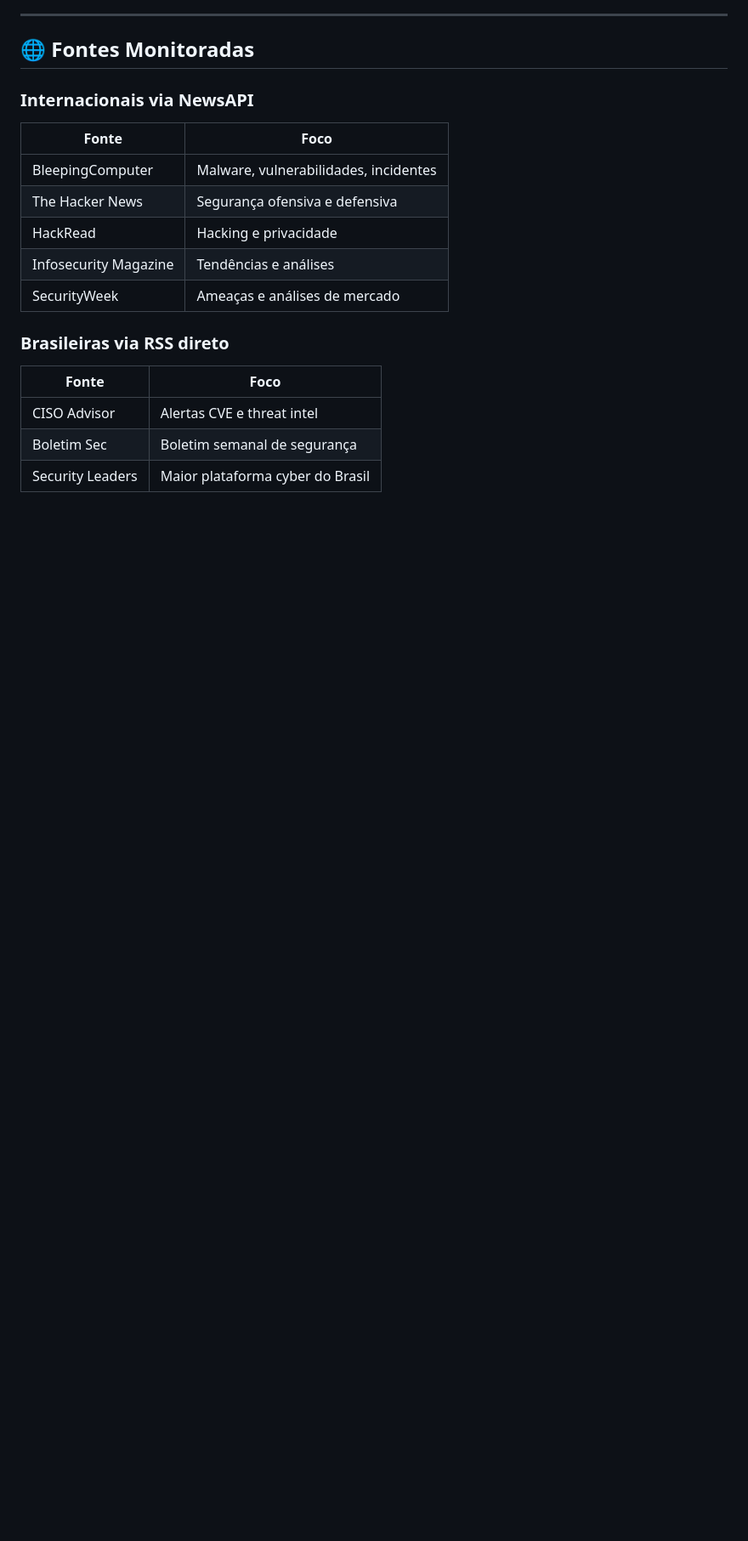
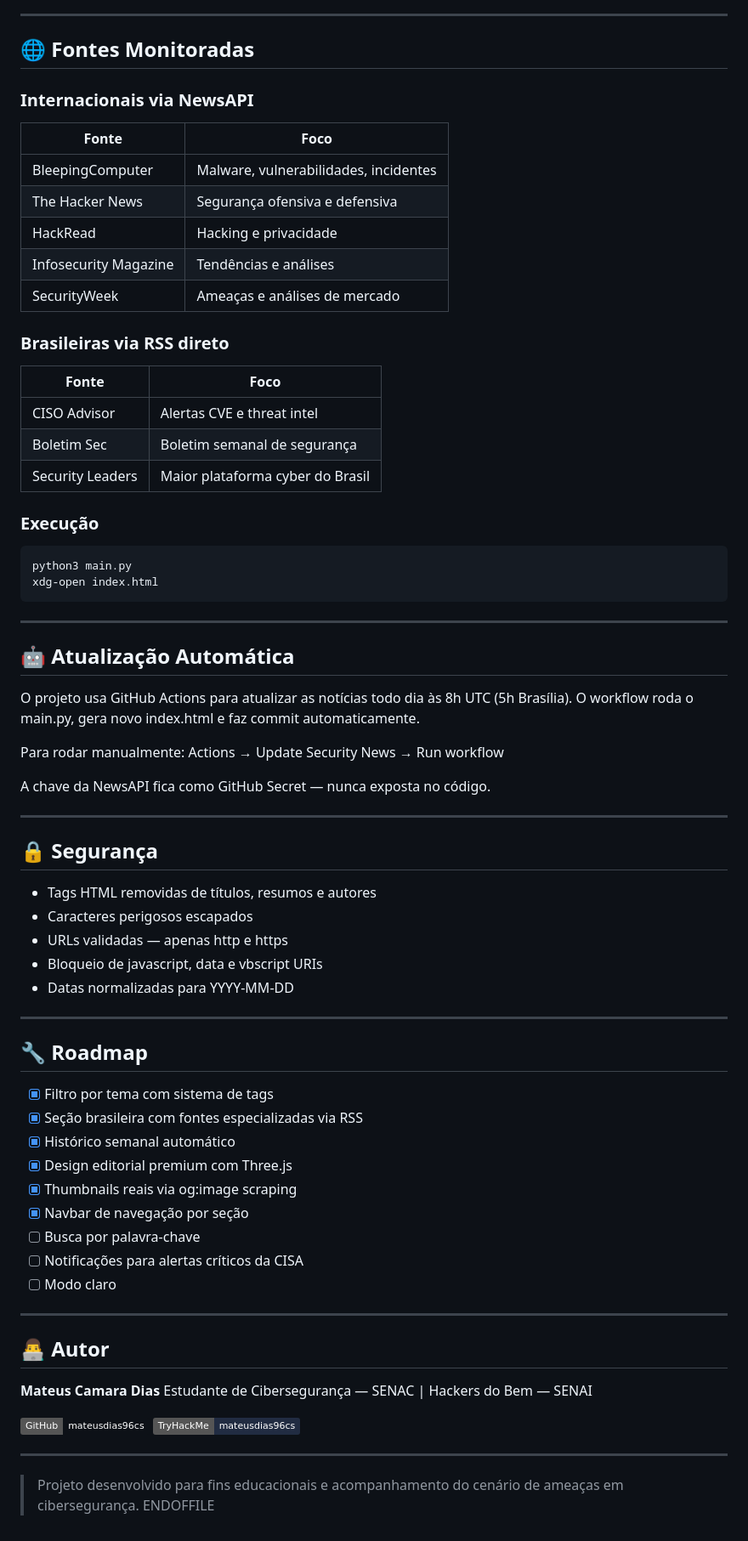
Before and after one commit to mateusdias96cs/security-news-aggregator, a Markdown page: README.md, the part around the change. Shown at 85% size. GitHub-like rendering; badges without logos; blank space fills up the shorter version.

Commit message:
Revise README for clarity and additional details

````diff
--- a/README.md
+++ b/README.md
@@ -62,3 +62,59 @@ O **Security News Aggregator** coleta, processa e exibe automaticamente as últi
 | CISO Advisor | Alertas CVE e threat intel |
 | Boletim Sec | Boletim semanal de segurança |
 | Security Leaders | Maior plataforma cyber do Brasil |
+
+### Execução
+
+```bash
+python3 main.py
+xdg-open index.html
+```
+
+---
+
+## 🤖 Atualização Automática
+
+O projeto usa GitHub Actions para atualizar as notícias todo dia às 8h UTC (5h Brasília). O workflow roda o main.py, gera novo index.html e faz commit automaticamente.
+
+Para rodar manualmente: Actions → Update Security News → Run workflow
+
+A chave da NewsAPI fica como GitHub Secret — nunca exposta no código.
+
+---
+
+## 🔒 Segurança
+
+- Tags HTML removidas de títulos, resumos e autores
+- Caracteres perigosos escapados
+- URLs validadas — apenas http e https
+- Bloqueio de javascript, data e vbscript URIs
+- Datas normalizadas para YYYY-MM-DD
+
+---
+
+## 🔧 Roadmap
+
+- [x] Filtro por tema com sistema de tags
+- [x] Seção brasileira com fontes especializadas via RSS
+- [x] Histórico semanal automático
+- [x] Design editorial premium com Three.js
+- [x] Thumbnails reais via og:image scraping
+- [x] Navbar de navegação por seção
+- [ ] Busca por palavra-chave
+- [ ] Notificações para alertas críticos da CISA
+- [ ] Modo claro
+
+---
+
+## 👨‍💻 Autor
+
+**Mateus Camara Dias**
+Estudante de Cibersegurança — SENAC | Hackers do Bem — SENAI
+
+[![GitHub](https://img.shields.io/badge/GitHub-mateusdias96cs-0d1117?style=flat&logo=github)](https://github.com/mateusdias96cs)
+[![TryHackMe](https://img.shields.io/badge/TryHackMe-mateusdias96cs-212C42?style=flat&logo=tryhackme&logoColor=red)](https://tryhackme.com/p/mateusdias96cs)
+
+---
+
+> Projeto desenvolvido para fins educacionais e acompanhamento do cenário de ameaças em cibersegurança.
+ENDOFFILE
````
